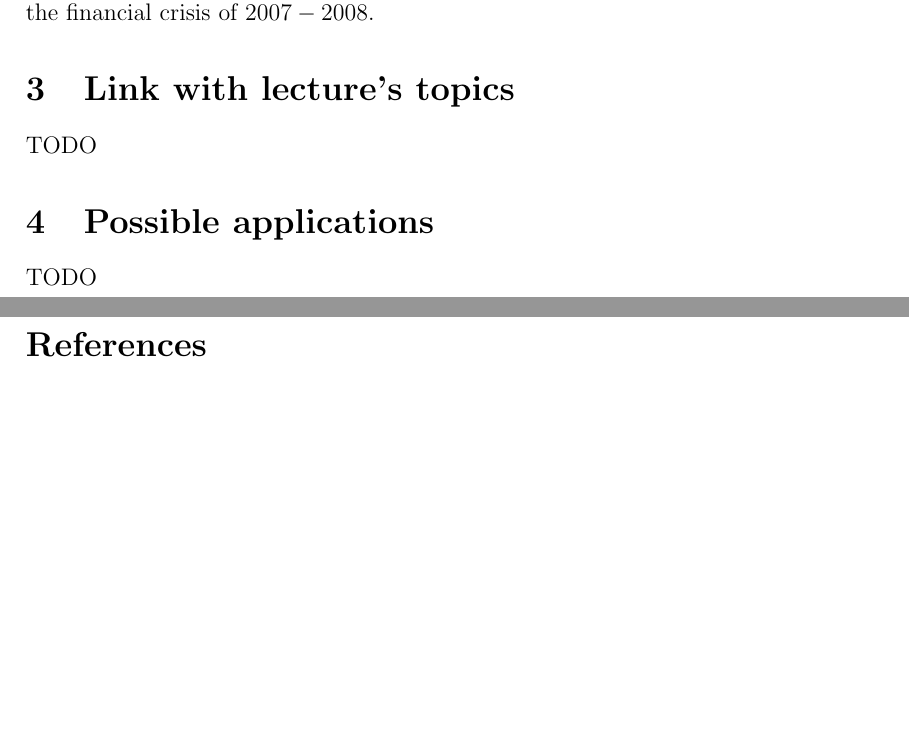
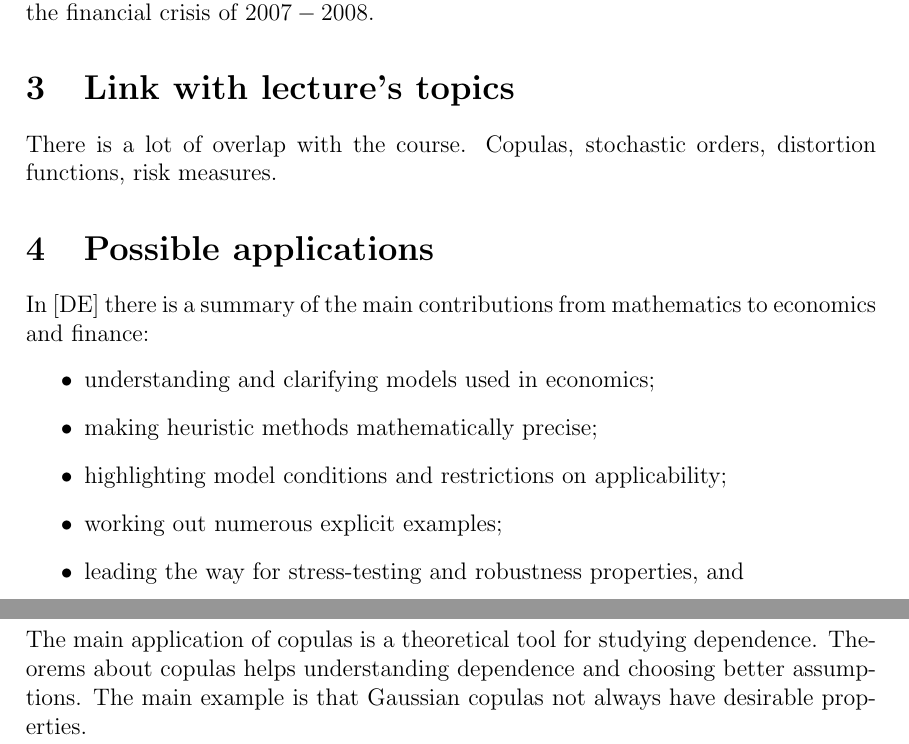
Before and after one commit to ISIPINK/Assignment_Actuarial_models, a LaTeX paper (report/main.tex): two parts of pages 3 and 4 of 4 before the commit and two parts of pages 3 and 4 of 5 after it, joined at a grey line, cut so that both start at the same text, the shorter picture padded with empty space. Compiled offline with pdfLaTeX.

Commit message:
im stuck dont know what to write

```diff
--- a/report/main.tex
+++ b/report/main.tex
@@ -129,10 +129,24 @@ in senior trenches is hard due to having to model dependence at the tails.
 a contributing factor to the financial crisis of $2007-2008$.
 
 \section{Link with lecture's topics}
-TODO
+
+There is a lot of overlap with the course. Copulas, stochastic orders, distortion functions, risk measures.
+
 \section{Possible applications}
-TODO
+In \cite{donnelly_devil_nodate} there is a summary of the main contributions
+from mathematics to economics and finance:
+\begin{itemize}
+    \item  understanding and clarifying models used in economics;
+    \item  making heuristic methods mathematically precise;
+    \item  highlighting model conditions and restrictions on applicability;
+    \item  working out numerous explicit examples;
+    \item  leading the way for stress-testing and robustness properties, and
+    \item  offering a relevant and challenging field of research on its own.
+\end{itemize}
 
+The main application of copulas is a theoretical tool for studying dependence.
+Theorems about copulas helps understanding dependence and choosing better assumptions.
+The main example is that Gaussian copulas not always have desirable properties.
 
 
 \newpage
```
Also changed, not shown: report/main.pdf.
